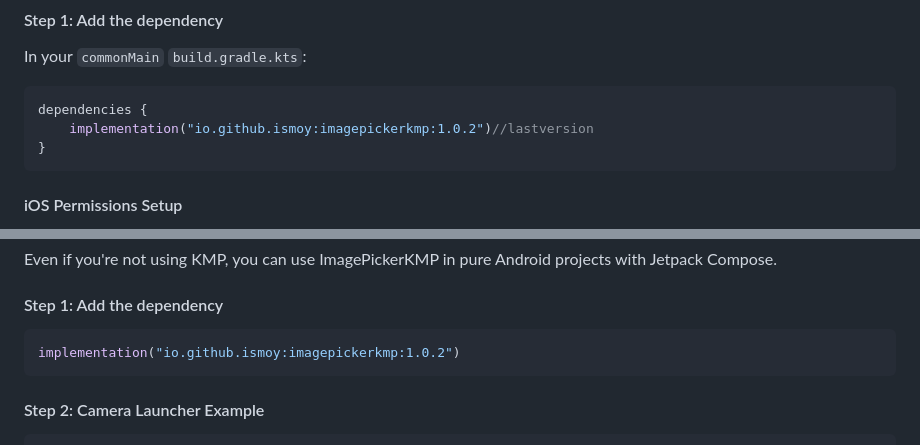
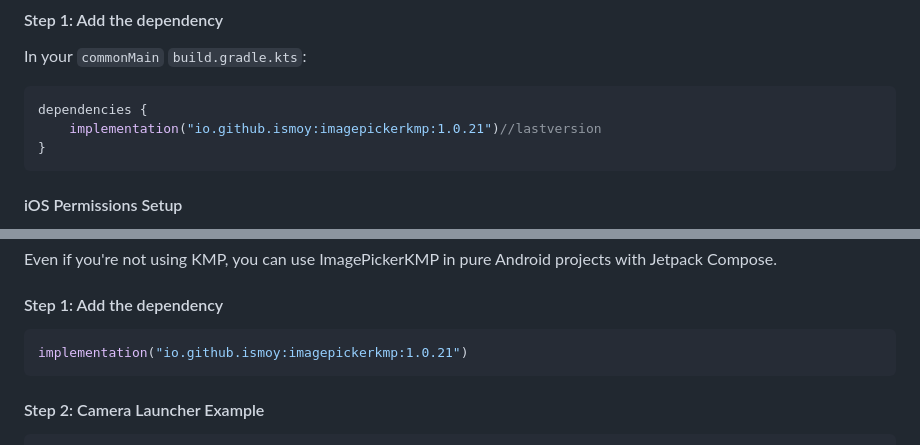
Before and after one commit to ismoy/ImagePickerKMP, a Markdown page: README.md, 2 parts joined by grey strips. Rendered like a GitHub page.

````diff
--- a/README.md
+++ b/README.md
@@ -75,7 +75,7 @@
 
 ```kotlin
 dependencies {
-    implementation("io.github.ismoy:imagepickerkmp:1.0.2")//lastversion
+    implementation("io.github.ismoy:imagepickerkmp:1.0.21")//lastversion
 }
 ```
 #### iOS Permissions Setup
@@ -183,7 +183,7 @@ For more customization (confirmation views, MIME filtering, etc.), [check out th
 
 #### Step 1: Add the dependency
 ```kotlin
-implementation("io.github.ismoy:imagepickerkmp:1.0.2")
+implementation("io.github.ismoy:imagepickerkmp:1.0.21")
 ```
 #### Step 2: Camera Launcher Example
 ```kotlin
````
